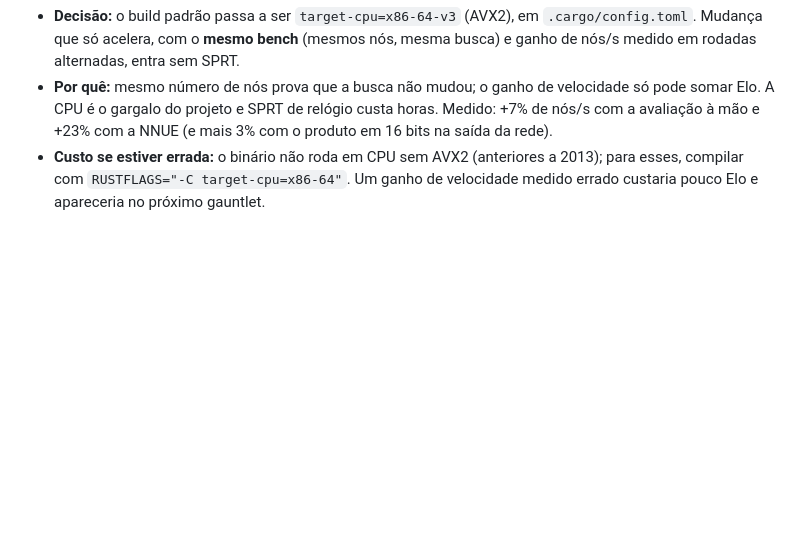
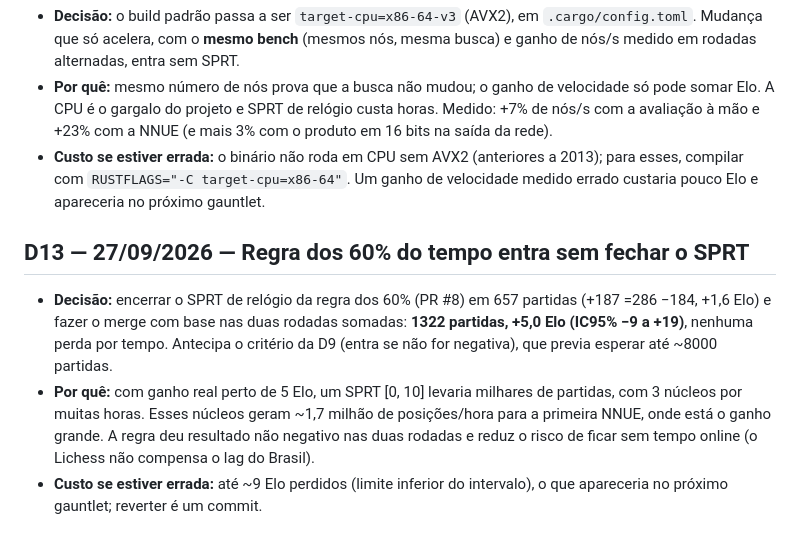
Before and after one commit to ComputecOrg/caipora, a Markdown page: docs/decisoes.md, the part around the change. GitHub-like rendering; blank space fills up the shorter version.

Commit message:
Record ruling D13: the 60% rule goes in on two combined runs
The timed SPRT was stopped at 657 games (+187 =286 -184, +1.6 Elo).
Together with the first run (665 games, +8 Elo) that is 1322 games,
+5.0 Elo (95% CI -9 to +19), with no time losses. Waiting for [0, 10]
to decide would have cost three cores for many hours that now generate
data for the first network.

No functional change

Co-Authored-By: Claude Opus 5.5 (1M context) <noreply@anthropic.com>
Claude-Session: https://claude.ai/code/session_01FvGbGJcnuBHgcHRKN7zPnc

```diff
--- a/docs/decisoes.md
+++ b/docs/decisoes.md
@@ -146,3 +146,16 @@ Cada decisão: o que foi decidido, por quê e quanto custa se estiver errada.
 - **Custo se estiver errada:** o binário não roda em CPU sem AVX2 (anteriores a 2013); para esses,
   compilar com `RUSTFLAGS="-C target-cpu=x86-64"`. Um ganho de velocidade medido errado custaria
   pouco Elo e apareceria no próximo gauntlet.
+
+## D13 — 27/09/2026 — Regra dos 60% do tempo entra sem fechar o SPRT
+
+- **Decisão:** encerrar o SPRT de relógio da regra dos 60% (PR #8) em 657 partidas (+187 =286
+  −184, +1,6 Elo) e fazer o merge com base nas duas rodadas somadas: **1322 partidas, +5,0 Elo
+  (IC95% −9 a +19)**, nenhuma perda por tempo. Antecipa o critério da D9 (entra se não for
+  negativa), que previa esperar até ~8000 partidas.
+- **Por quê:** com ganho real perto de 5 Elo, um SPRT [0, 10] levaria milhares de partidas, com 3
+  núcleos por muitas horas. Esses núcleos geram ~1,7 milhão de posições/hora para a primeira NNUE,
+  onde está o ganho grande. A regra deu resultado não negativo nas duas rodadas e reduz o risco de
+  ficar sem tempo online (o Lichess não compensa o lag do Brasil).
+- **Custo se estiver errada:** até ~9 Elo perdidos (limite inferior do intervalo), o que apareceria
+  no próximo gauntlet; reverter é um commit.
```
